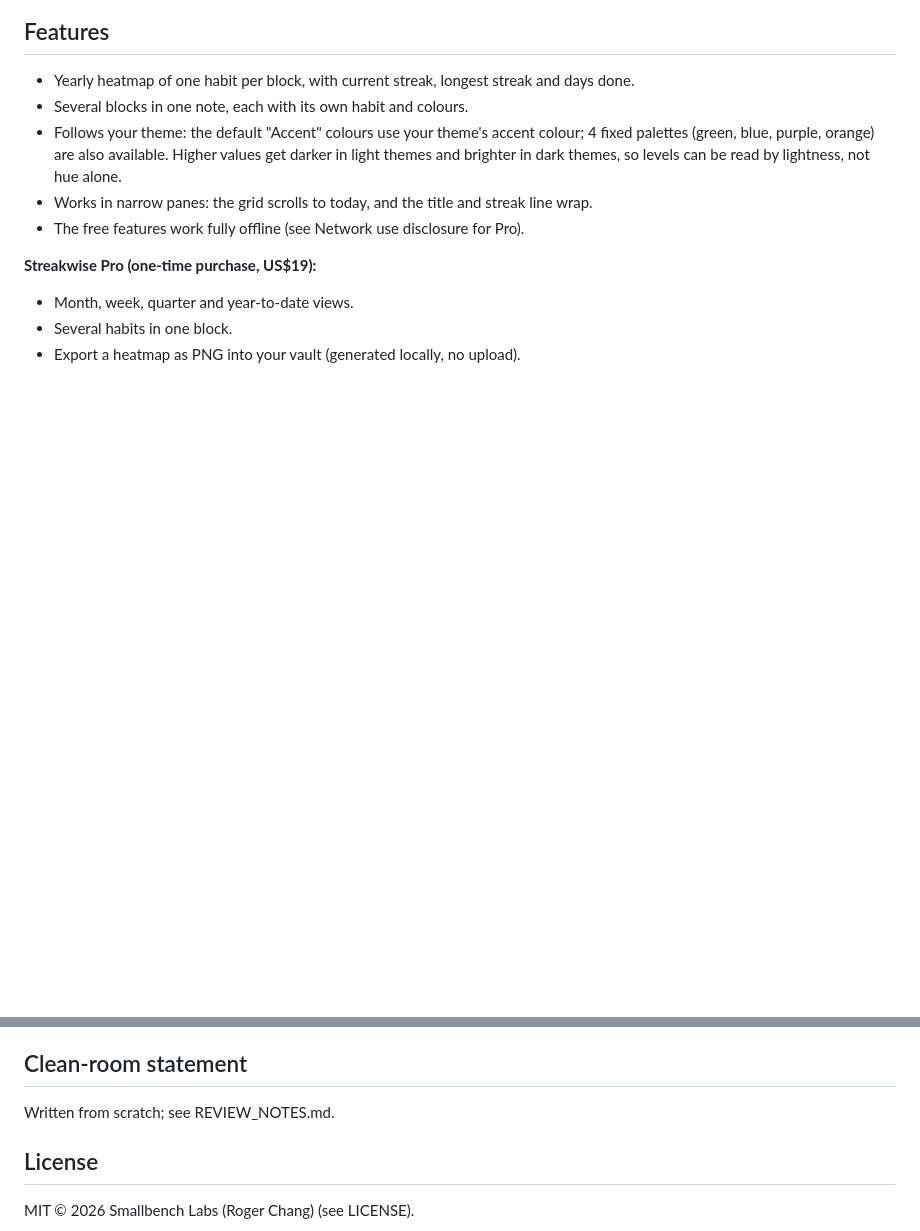
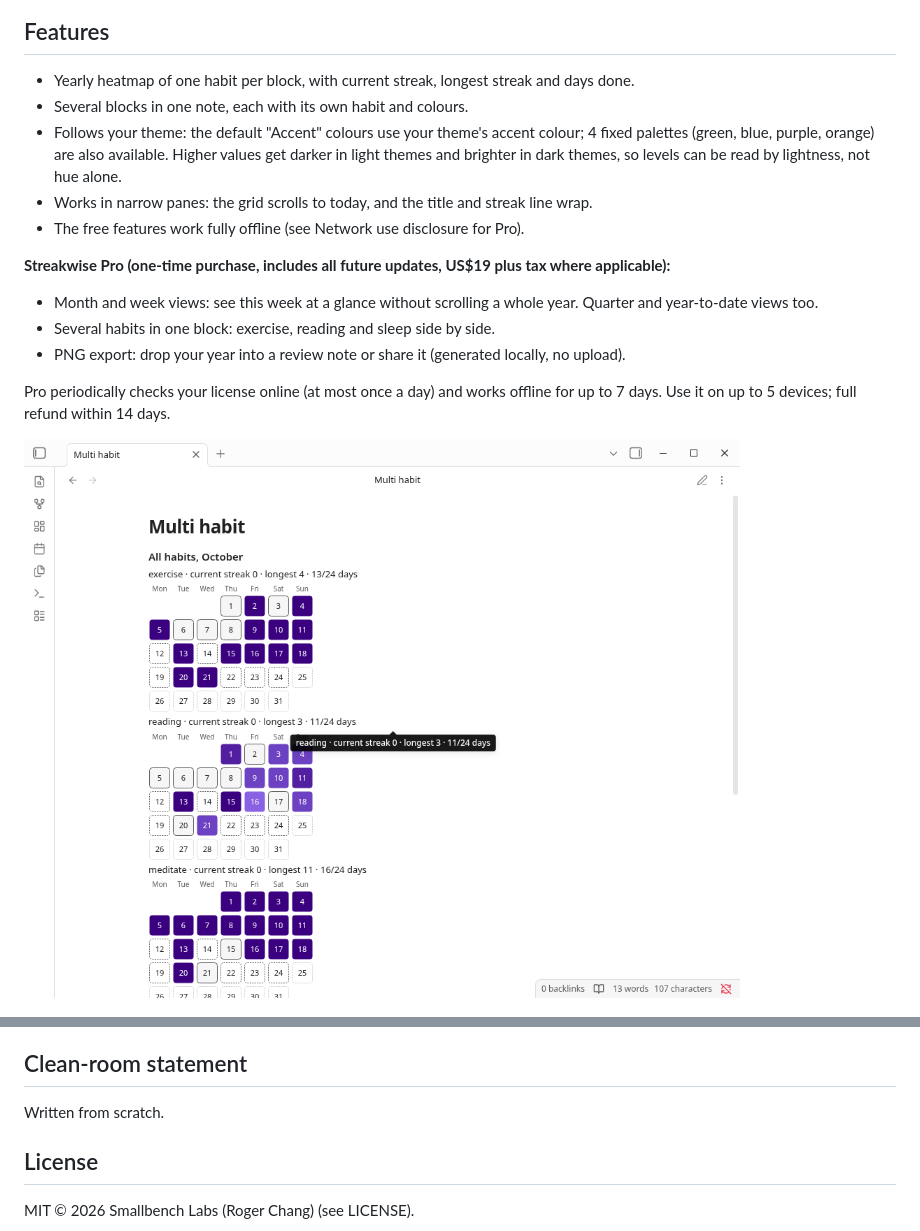
Before and after one commit to smallbench-labs/streakwise, a Markdown page: README.md, 2 parts joined by grey strips. GitHub-like rendering; pictures changed too: shots/30_pro_month_multi.png (added); blank space fills up the shorter version.

```diff
--- a/README.md
+++ b/README.md
@@ -16,10 +16,14 @@ For anyone who tracks habits in daily notes and wants a visual check without add
 - Works in narrow panes: the grid scrolls to today, and the title and streak line wrap.
 - The free features work fully offline (see Network use disclosure for Pro).
 
-**Streakwise Pro (one-time purchase, US$19):**
-- Month, week, quarter and year-to-date views.
-- Several habits in one block.
-- Export a heatmap as PNG into your vault (generated locally, no upload).
+**Streakwise Pro (one-time purchase, includes all future updates, US$19 plus tax where applicable):**
+- Month and week views: see this week at a glance without scrolling a whole year. Quarter and year-to-date views too.
+- Several habits in one block: exercise, reading and sleep side by side.
+- PNG export: drop your year into a review note or share it (generated locally, no upload).
+
+Pro periodically checks your license online (at most once a day) and works offline for up to 7 days. Use it on up to 5 devices; full refund within 14 days.
+
+![Streakwise Pro month view with several habits in one block](shots/30_pro_month_multi.png)
 
 ![Three free heatmap blocks in one note](shots/26_free_multiple_blocks.png)
 
@@ -108,7 +112,7 @@ Bugs and questions: open an issue at https://github.com/smallbench-labs/streakwi
 
 ## Clean-room statement
 
-Written from scratch; see REVIEW_NOTES.md.
+Written from scratch.
 
 ## License
 
```
Also changed, not shown: other parts of README.md (+11 -11 lines), 13 other files.
